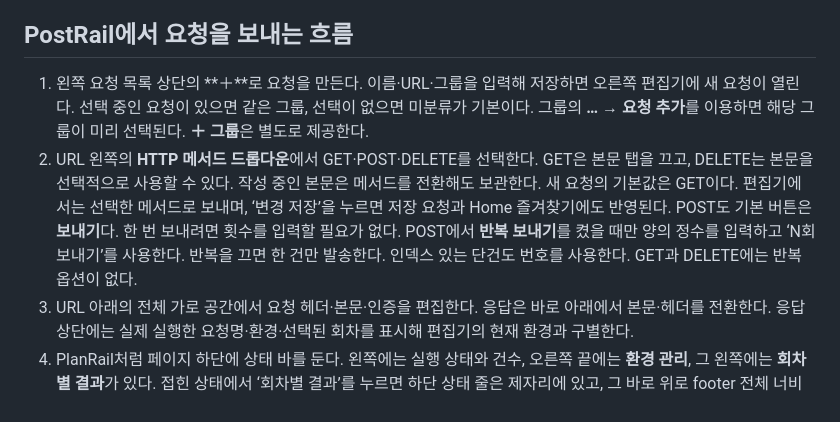
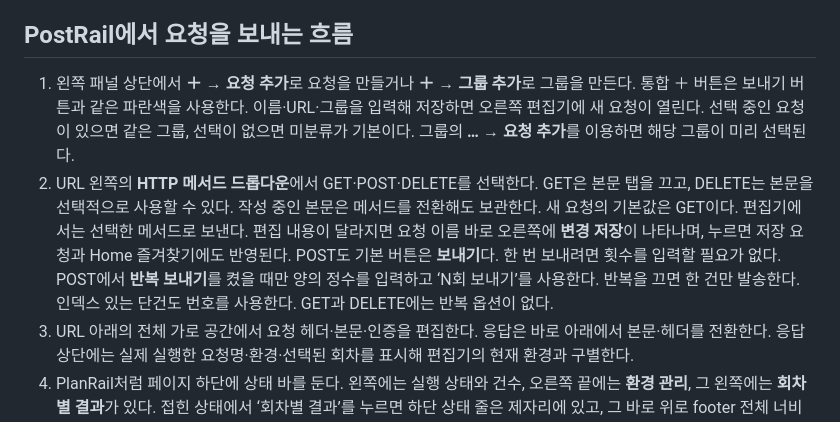
Before and after one commit to kdydesign/simple-timeline, a Markdown page: docs/design/postrail-workspace.md, the part around one of its changes. GitHub-like rendering.

```diff
--- a/docs/design/postrail-workspace.md
+++ b/docs/design/postrail-workspace.md
@@ -4,8 +4,8 @@
 
 ## PostRail에서 요청을 보내는 흐름
 
-1. 왼쪽 요청 목록 상단의 **＋**로 요청을 만든다. 이름·URL·그룹을 입력해 저장하면 오른쪽 편집기에 새 요청이 열린다. 선택 중인 요청이 있으면 같은 그룹, 선택이 없으면 미분류가 기본이다. 그룹의 **… → 요청 추가**를 이용하면 해당 그룹이 미리 선택된다. **＋ 그룹**은 별도로 제공한다.
-2. URL 왼쪽의 **HTTP 메서드 드롭다운**에서 GET·POST·DELETE를 선택한다. GET은 본문 탭을 끄고, DELETE는 본문을 선택적으로 사용할 수 있다. 작성 중인 본문은 메서드를 전환해도 보관한다. 새 요청의 기본값은 GET이다. 편집기에서는 선택한 메서드로 보내며, ‘변경 저장’을 누르면 저장 요청과 Home 즐겨찾기에도 반영된다. POST도 기본 버튼은 **보내기**다. 한 번 보내려면 횟수를 입력할 필요가 없다. POST에서 **반복 보내기**를 켰을 때만 양의 정수를 입력하고 ‘N회 보내기’를 사용한다. 반복을 끄면 한 건만 발송한다. 인덱스 있는 단건도 번호를 사용한다. GET과 DELETE에는 반복 옵션이 없다.
+1. 왼쪽 패널 상단에서 **＋ → 요청 추가**로 요청을 만들거나 **＋ → 그룹 추가**로 그룹을 만든다. 통합 ＋ 버튼은 보내기 버튼과 같은 파란색을 사용한다. 이름·URL·그룹을 입력해 저장하면 오른쪽 편집기에 새 요청이 열린다. 선택 중인 요청이 있으면 같은 그룹, 선택이 없으면 미분류가 기본이다. 그룹의 **… → 요청 추가**를 이용하면 해당 그룹이 미리 선택된다.
+2. URL 왼쪽의 **HTTP 메서드 드롭다운**에서 GET·POST·DELETE를 선택한다. GET은 본문 탭을 끄고, DELETE는 본문을 선택적으로 사용할 수 있다. 작성 중인 본문은 메서드를 전환해도 보관한다. 새 요청의 기본값은 GET이다. 편집기에서는 선택한 메서드로 보낸다. 편집 내용이 달라지면 요청 이름 바로 오른쪽에 **변경 저장**이 나타나며, 누르면 저장 요청과 Home 즐겨찾기에도 반영된다. POST도 기본 버튼은 **보내기**다. 한 번 보내려면 횟수를 입력할 필요가 없다. POST에서 **반복 보내기**를 켰을 때만 양의 정수를 입력하고 ‘N회 보내기’를 사용한다. 반복을 끄면 한 건만 발송한다. 인덱스 있는 단건도 번호를 사용한다. GET과 DELETE에는 반복 옵션이 없다.
 3. URL 아래의 전체 가로 공간에서 요청 헤더·본문·인증을 편집한다. 응답은 바로 아래에서 본문·헤더를 전환한다. 응답 상단에는 실제 실행한 요청명·환경·선택된 회차를 표시해 편집기의 현재 환경과 구별한다.
 4. PlanRail처럼 페이지 하단에 상태 바를 둔다. 왼쪽에는 실행 상태와 건수, 오른쪽 끝에는 **환경 관리**, 그 왼쪽에는 **회차별 결과**가 있다. 접힌 상태에서 ‘회차별 결과’를 누르면 하단 상태 줄은 제자리에 있고, 그 바로 위로 footer 전체 너비의 로그가 펼쳐진다. 로그는 복사할 수 있는 읽기 전용 일반 텍스트다. 회차당 한 줄에 번호·상태·사용한 인덱스를 표시한다. 특정 응답은 로그 도구 줄에 회차 번호를 입력하고 ‘응답 보기’를 눌러 확인한다. 같은 버튼이나 Escape로 접어도 실행과 선택 응답을 유지한다. 실패나 서버 반영 여부가 불명확한 회차 수는 닫힌 상태에서도 알 수 있게 한다.
 
```
Also changed, not shown: other parts of docs/design/postrail-workspace.md (+4 -2 lines), docs/wayfinder/STATUS.md (+2 -0 lines), docs/design/mockups/postrail-add-menu.png (added), docs/design/mockups/postrail-editor.png, docs/design/mockups/postrail-footer-log.png, docs/design/mockups/postrail-group-menu.png, docs/design/mockups/postrail-request-edit.png, 1 other file.
